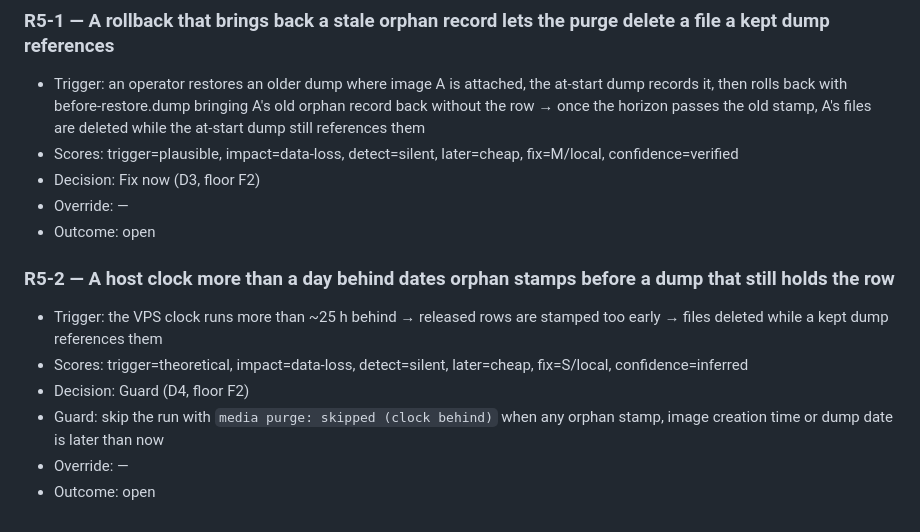
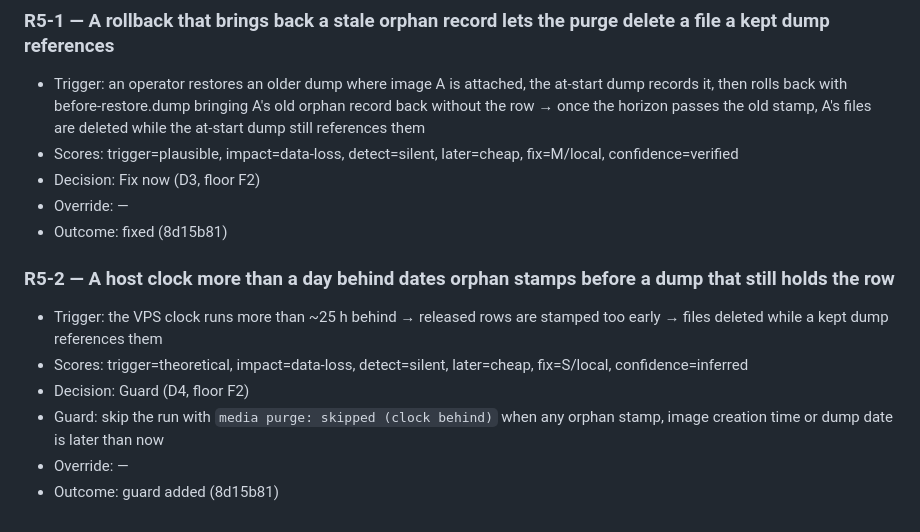
Before and after one commit to rui-nar/Wishlist, a Markdown page: docs/reviews/GIFT_IMAGES_PLAN.md, the part around the change. Rendered like a GitHub page.

Commit message:
docs: R5-1, R5-2 outcomes
Co-Authored-By: Claude Opus 5.5 <noreply@anthropic.com>

```diff
--- a/docs/reviews/GIFT_IMAGES_PLAN.md
+++ b/docs/reviews/GIFT_IMAGES_PLAN.md
@@ -172,7 +172,7 @@ step 7) without a triage pass, since the floors fix their decisions.
 - Scores: trigger=plausible, impact=data-loss, detect=silent, later=cheap, fix=M/local, confidence=verified
 - Decision: Fix now (D3, floor F2)
 - Override: —
-- Outcome: open
+- Outcome: fixed (8d15b81)
 
 ### R5-2 — A host clock more than a day behind dates orphan stamps before a dump that still holds the row
 - Trigger: the VPS clock runs more than ~25 h behind → released rows are stamped too early → files deleted while a kept dump references them
@@ -180,4 +180,4 @@ step 7) without a triage pass, since the floors fix their decisions.
 - Decision: Guard (D4, floor F2)
 - Guard: skip the run with `media purge: skipped (clock behind)` when any orphan stamp, image creation time or dump date is later than now
 - Override: —
-- Outcome: open
+- Outcome: guard added (8d15b81)
```
